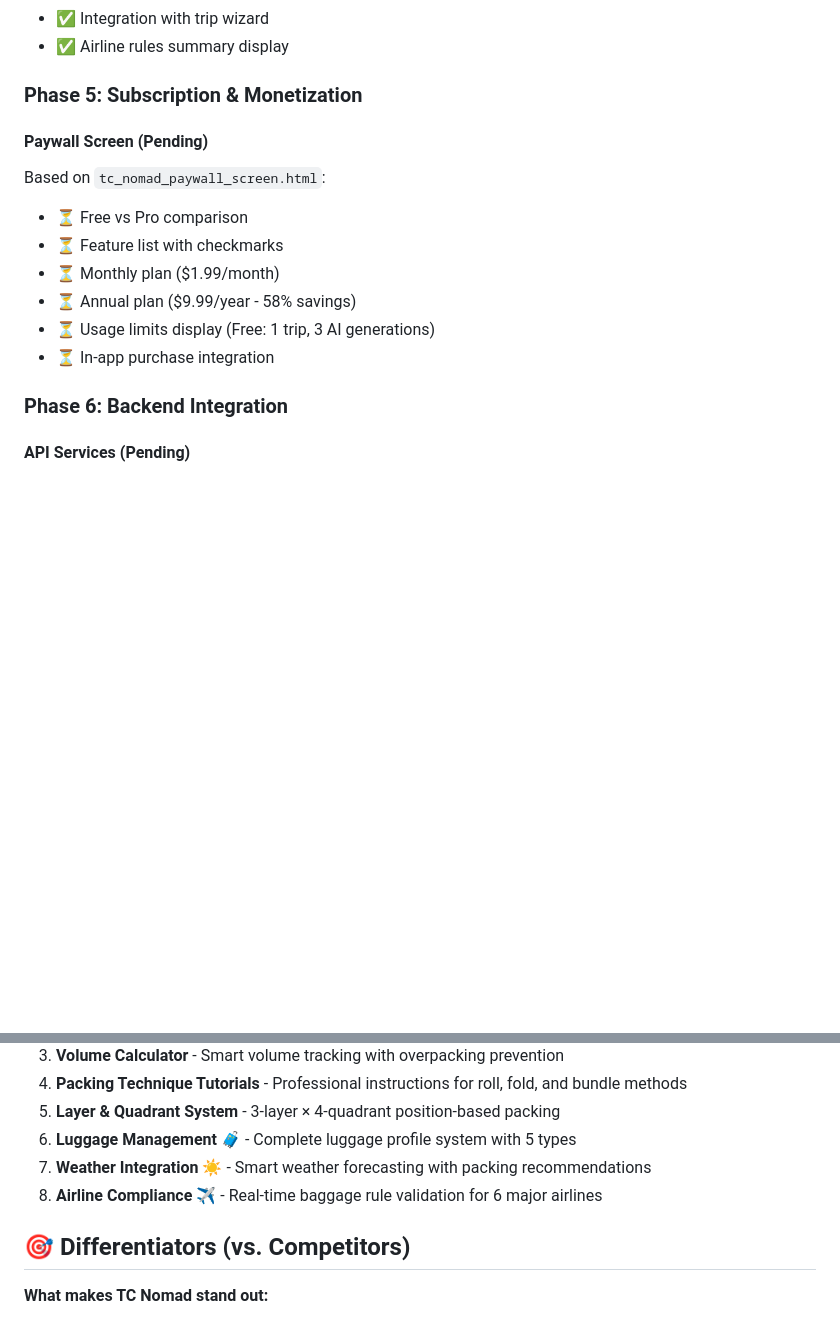
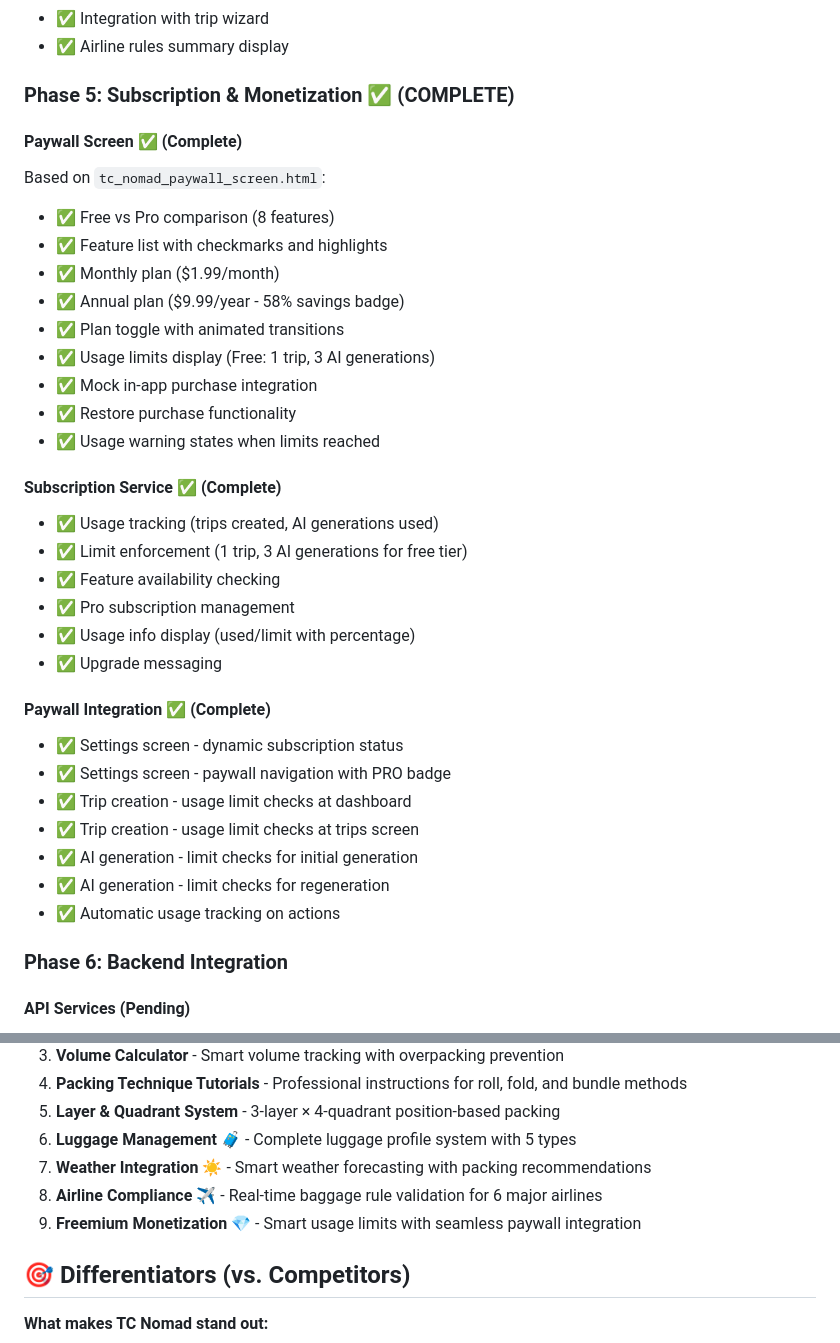
Before and after one commit to Chalapchi/tc-nomad-prototype, a Markdown page: tc_nomad_app/PROJECT_STATUS.md, 2 parts joined by grey strips. Rendered like a GitHub page; blank space fills up the shorter version.

```diff
--- a/tc_nomad_app/PROJECT_STATUS.md
+++ b/tc_nomad_app/PROJECT_STATUS.md
@@ -270,16 +270,36 @@ Based on `tc-nomad-trip-ready.html`:
 - ✅ Integration with trip wizard
 - ✅ Airline rules summary display
 
-### Phase 5: Subscription & Monetization
+### Phase 5: Subscription & Monetization ✅ (COMPLETE)
 
-#### Paywall Screen (Pending)
+#### Paywall Screen ✅ (Complete)
 Based on `tc_nomad_paywall_screen.html`:
-- ⏳ Free vs Pro comparison
-- ⏳ Feature list with checkmarks
-- ⏳ Monthly plan ($1.99/month)
-- ⏳ Annual plan ($9.99/year - 58% savings)
-- ⏳ Usage limits display (Free: 1 trip, 3 AI generations)
-- ⏳ In-app purchase integration
+- ✅ Free vs Pro comparison (8 features)
+- ✅ Feature list with checkmarks and highlights
+- ✅ Monthly plan ($1.99/month)
+- ✅ Annual plan ($9.99/year - 58% savings badge)
+- ✅ Plan toggle with animated transitions
+- ✅ Usage limits display (Free: 1 trip, 3 AI generations)
+- ✅ Mock in-app purchase integration
+- ✅ Restore purchase functionality
+- ✅ Usage warning states when limits reached
+
+#### Subscription Service ✅ (Complete)
+- ✅ Usage tracking (trips created, AI generations used)
+- ✅ Limit enforcement (1 trip, 3 AI generations for free tier)
+- ✅ Feature availability checking
+- ✅ Pro subscription management
+- ✅ Usage info display (used/limit with percentage)
+- ✅ Upgrade messaging
+
+#### Paywall Integration ✅ (Complete)
+- ✅ Settings screen - dynamic subscription status
+- ✅ Settings screen - paywall navigation with PRO badge
+- ✅ Trip creation - usage limit checks at dashboard
+- ✅ Trip creation - usage limit checks at trips screen
+- ✅ AI generation - limit checks for initial generation
+- ✅ AI generation - limit checks for regeneration
+- ✅ Automatic usage tracking on actions
 
 ### Phase 6: Backend Integration
 
@@ -495,6 +508,7 @@ flutter run
 6. **Luggage Management** 🧳 - Complete luggage profile system with 5 types
 7. **Weather Integration** ☀️ - Smart weather forecasting with packing recommendations
 8. **Airline Compliance** ✈️ - Real-time baggage rule validation for 6 major airlines
+9. **Freemium Monetization** 💎 - Smart usage limits with seamless paywall integration
 
 ## 🎯 Differentiators (vs. Competitors)
 
```
Also changed, not shown: other parts of tc_nomad_app/PROJECT_STATUS.md (+72 -68 lines).
